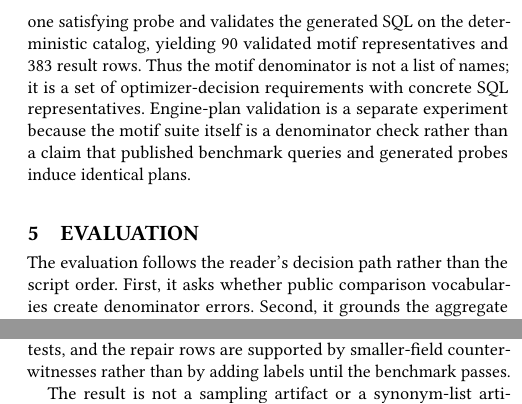
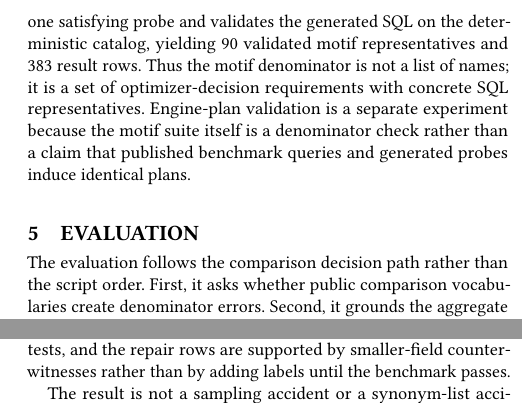
Before and after one commit to Haoyi-Zhang/OptSemC, a LaTeX paper (Paper/latex/paper.tex, which reads Paper/latex/sections/05_evaluation.tex): two parts of the columns of pages 9 and 10 of 14, joined at a grey line, cut so that both start at the same text. Compiled offline with pdfLaTeX.

Commit message:
Remove paper-body implementation wording

```diff
--- a/Paper/latex/sections/05_evaluation.tex
+++ b/Paper/latex/sections/05_evaluation.tex
@@ -1,6 +1,6 @@
 \section{Evaluation}
 \label{sec:eval}
-The evaluation follows the reader's decision path rather than the script order.  First, it asks whether public comparison vocabularies create denominator errors.  Second, it grounds the aggregate result with concrete witnesses.  Third, it checks whether the result survives source, probe, feature, and engine stress without turning boundary cases into claims.  Fourth, it reports the runtime and resource cost of rerunning the finite audit.  The schema, projections, source manifest, and repair-field universe are frozen before derived tables are generated: reference signatures define the public evidence partition; each coarse vocabulary declares candidate equivalence classes; repairs are evaluated over counted witnesses.  The table column ``false'' is contract-level: it means that a declared vocabulary collapses unequal public optimizer-contract signatures.  Such a collision makes the comparison denominator semantically invalid before any latency, plan-quality, or cost claim is interpreted.
+The evaluation follows the comparison decision path rather than the script order.  First, it asks whether public comparison vocabularies create denominator errors.  Second, it grounds the aggregate result with concrete witnesses.  Third, it checks whether the result survives source, probe, feature, and engine stress without turning boundary cases into claims.  Fourth, it reports the runtime and resource cost of rerunning the finite audit.  The schema, projections, source manifest, and repair-field universe are frozen before derived tables are generated: reference signatures define the public evidence partition; each coarse vocabulary declares candidate equivalence classes; repairs are evaluated over counted witnesses.  The table column ``false'' is contract-level: it means that a declared vocabulary collapses unequal public optimizer-contract signatures.  Such a collision makes the comparison denominator semantically invalid before any latency, plan-quality, or cost claim is interpreted.
 
 The baselines are executable comparison vocabularies, not DBMS-testing tools.  Cosette~\cite{chu2017cosette} and QED~\cite{wang2024qed} verify SQL equivalence; SQLsmith~\cite{sqlsmith}, SQLancer/PQS~\cite{rigger2020sqlancer}, and NoREC~\cite{rigger2020norec} find DBMS bugs or wrong answers.  Neither family defines equality for public optimizer-contract denominators: two systems can return the same SQL result and still expose different public contracts for where optimization occurs, when a decision is made, and what plan evidence is observable.  To keep the projection portfolio practice-aligned, we audit the 26 public source surfaces used by the corpus: 26 expose keyword or feature-name labels, 12 expose enablement or yes/no controls, 26 expose operator-family labels, and none exposes the complete reference contract payload used by OptSem-C.  Keyword, yes/no, and operator projections mirror public comparison surfaces; reference comparison is the negative control; one-field projections test whether a single optimizer dimension can stand in for contract semantics; strengthened projections restore fields to localize missing information.  All projections are fixed before witness counting and evaluated over the same source-linked maps.  The question is how many witnesses are lost if equality is decided at that vocabulary, not whether every cited study made that exact projection.  Feature-name labels come from Trino pushdown documentation~\cite{trino_pushdown_docs} and Presto documentation~\cite{presto_docs}; workload labels use TPC-H~\cite{tpch} and TPC-DS~\cite{tpcds}; plan-quality controls follow JOB~\cite{leis2015good}, later JOB diagnostics~\cite{leis2018looking}, and exact-cardinality testing~\cite{chaudhuri2009exact}.
 
@@ -14,7 +14,7 @@ Table~\ref{tab:baseline-portfolio} compresses the remaining result path into the
 
 \input{tables/tab_baseline_portfolio}
 
-The result is not a sampling artifact or a synonym-list artifact.  Wilson and probe-cluster bootstrap intervals keep keyword at roughly 10--12\% and operator-only at roughly 9--12\%, and the collision count remains nonzero for both projections after removing any single public source.  The repair column localizes the missing semantics instead of merely rejecting abstraction: placement repairs every keyword collision, layer repairs every operator-only collision, and the strengthened semantic-surface vocabulary returns to the reference denominator with zero projection-induced false pairs.  The sparse yes/no row is treated as a real but narrow witness family rather than as the headline robustness result.
+The result is not a sampling accident or a synonym-list accident.  Wilson and probe-cluster bootstrap intervals keep keyword at roughly 10--12\% and operator-only at roughly 9--12\%, and the collision count remains nonzero for both projections after removing any single public source.  The repair column localizes the missing semantics instead of merely rejecting abstraction: placement repairs every keyword collision, layer repairs every operator-only collision, and the strengthened semantic-surface vocabulary returns to the reference denominator with zero projection-induced false pairs.  The sparse yes/no row is treated as a real but narrow witness family rather than as the headline robustness result.
 
 \textbf{Projection kernels are measurable objects.} Figure~\ref{fig:projection-information} reports the finite information profile of representative projections.  Reference signatures form 1,288 observed classes.  Keyword projection compresses them into 148 projected classes, 81 of which contain multiple reference classes, retaining 64\% of empirical signature entropy and inflating declared equivalence by 12.5\%.  Operator-only projection retains more entropy but still leaves 191 colliding projected classes and 238 pairwise collisions.  Placement-only and state-only baselines demonstrate the opposite failure mode: a single field creates very large kernels.  The strengthened surface projection still has projected collisions at the signature-class level, but it does not produce any pairwise collision over the engine-probe comparison set.  Thus the kernel is finite, populated, and repairable in the observed comparison relation.
 
```
Also changed, not shown: Paper/latex/sections/05_evaluation.tex (2 more changed lines).
